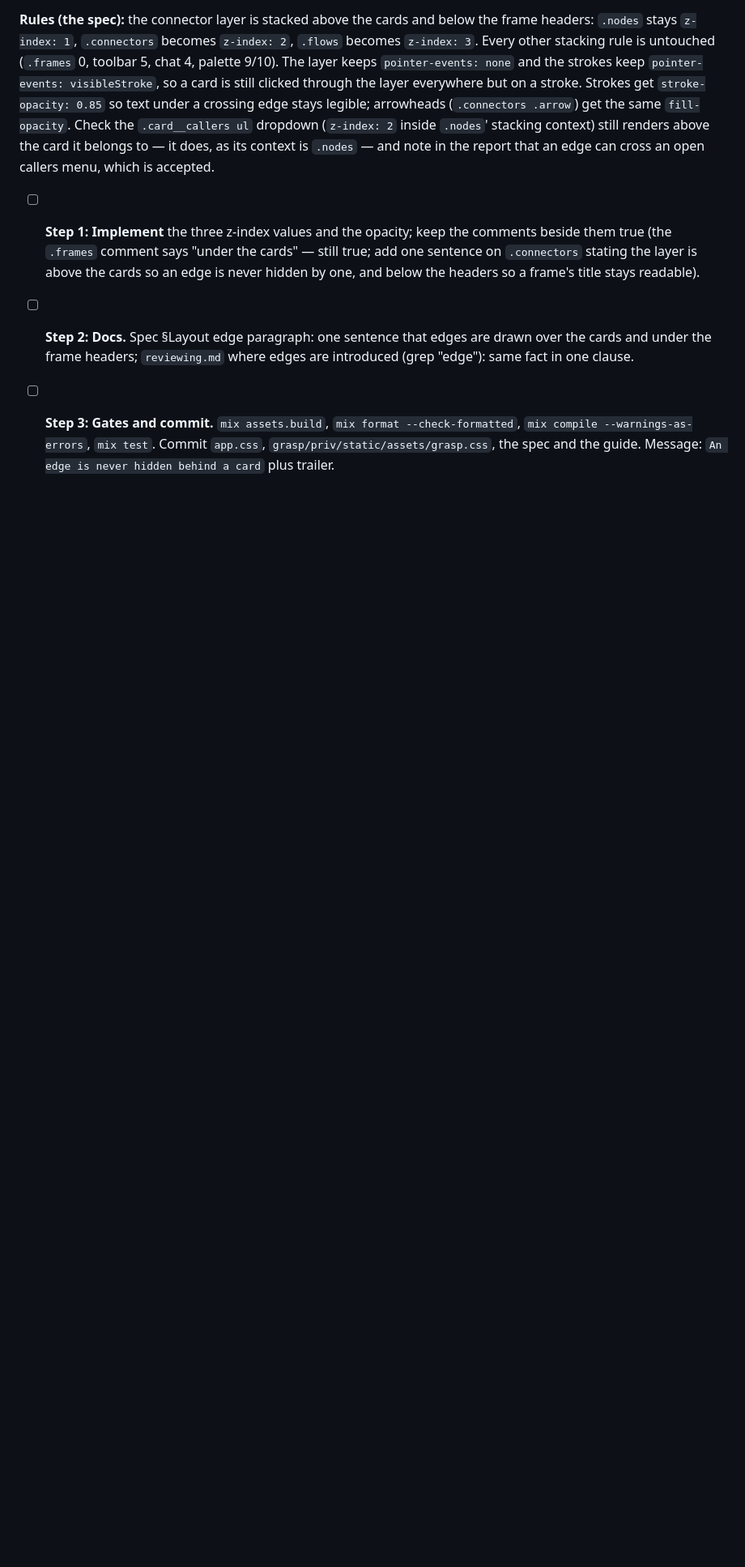
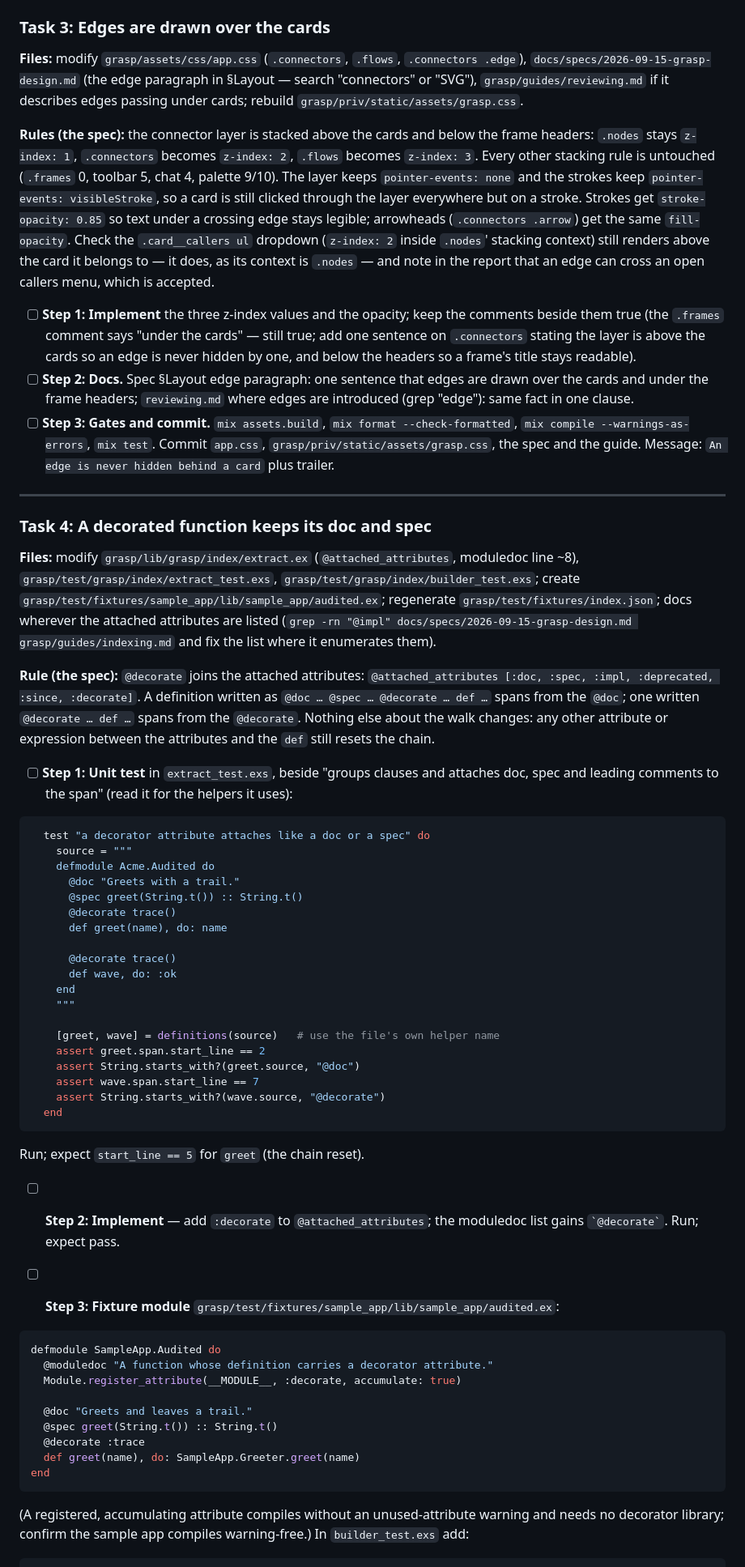
Before and after one commit to eltoncampos1/grasp, a Markdown page: docs/plans/2026-09-22-grasp-vim-keys-and-near-placement.md, the part around one of its changes. Shown at 81% size. GitHub-like rendering; blank space fills up the shorter version.

Commit message:
Plan: a decorated function keeps its doc and spec
Co-Authored-By: Claude Fable 5.1 <noreply@anthropic.com>

````diff
--- a/docs/plans/2026-09-22-grasp-vim-keys-and-near-placement.md
+++ b/docs/plans/2026-09-22-grasp-vim-keys-and-near-placement.md
@@ -66,3 +66,54 @@
 - [ ] **Step 1: Implement** the three z-index values and the opacity; keep the comments beside them true (the `.frames` comment says "under the cards" — still true; add one sentence on `.connectors` stating the layer is above the cards so an edge is never hidden by one, and below the headers so a frame's title stays readable).
 - [ ] **Step 2: Docs.** Spec §Layout edge paragraph: one sentence that edges are drawn over the cards and under the frame headers; `reviewing.md` where edges are introduced (grep "edge"): same fact in one clause.
 - [ ] **Step 3: Gates and commit.** `mix assets.build`, `mix format --check-formatted`, `mix compile --warnings-as-errors`, `mix test`. Commit `app.css`, `grasp/priv/static/assets/grasp.css`, the spec and the guide. Message: `An edge is never hidden behind a card` plus trailer.
+
+---
+
+### Task 4: A decorated function keeps its doc and spec
+
+**Files:** modify `grasp/lib/grasp/index/extract.ex` (`@attached_attributes`, moduledoc line ~8), `grasp/test/grasp/index/extract_test.exs`, `grasp/test/grasp/index/builder_test.exs`; create `grasp/test/fixtures/sample_app/lib/sample_app/audited.ex`; regenerate `grasp/test/fixtures/index.json`; docs wherever the attached attributes are listed (`grep -rn "@impl" docs/specs/2026-09-15-grasp-design.md grasp/guides/indexing.md` and fix the list where it enumerates them).
+
+**Rule (the spec):** `@decorate` joins the attached attributes: `@attached_attributes [:doc, :spec, :impl, :deprecated, :since, :decorate]`. A definition written as `@doc … @spec … @decorate … def …` spans from the `@doc`; one written `@decorate … def …` spans from the `@decorate`. Nothing else about the walk changes: any other attribute or expression between the attributes and the `def` still resets the chain.
+
+- [ ] **Step 1: Unit test** in `extract_test.exs`, beside "groups clauses and attaches doc, spec and leading comments to the span" (read it for the helpers it uses):
+
+```elixir
+  test "a decorator attribute attaches like a doc or a spec" do
+    source = """
+    defmodule Acme.Audited do
+      @doc "Greets with a trail."
+      @spec greet(String.t()) :: String.t()
+      @decorate trace()
+      def greet(name), do: name
+
+      @decorate trace()
+      def wave, do: :ok
+    end
+    """
+
+    [greet, wave] = definitions(source)   # use the file's own helper name
+    assert greet.span.start_line == 2
+    assert String.starts_with?(greet.source, "@doc")
+    assert wave.span.start_line == 7
+    assert String.starts_with?(wave.source, "@decorate")
+  end
+```
+Run; expect `start_line == 5` for `greet` (the chain reset).
+
+- [ ] **Step 2: Implement** — add `:decorate` to `@attached_attributes`; the moduledoc list gains `` `@decorate` ``. Run; expect pass.
+
+- [ ] **Step 3: Fixture module** `grasp/test/fixtures/sample_app/lib/sample_app/audited.ex`:
+
+```elixir
+defmodule SampleApp.Audited do
+  @moduledoc "A function whose definition carries a decorator attribute."
+  Module.register_attribute(__MODULE__, :decorate, accumulate: true)
+
+  @doc "Greets and leaves a trail."
+  @spec greet(String.t()) :: String.t()
+  @decorate :trace
+  def greet(name), do: SampleApp.Greeter.greet(name)
+end
+```
+(A registered, accumulating attribute compiles without an unused-attribute warning and needs no decorator library; confirm the sample app compiles warning-free.) In `builder_test.exs` add:
+
````
Also changed, not shown: other parts of docs/plans/2026-09-22-grasp-vim-keys-and-near-placement.md (+12 -0 lines).
